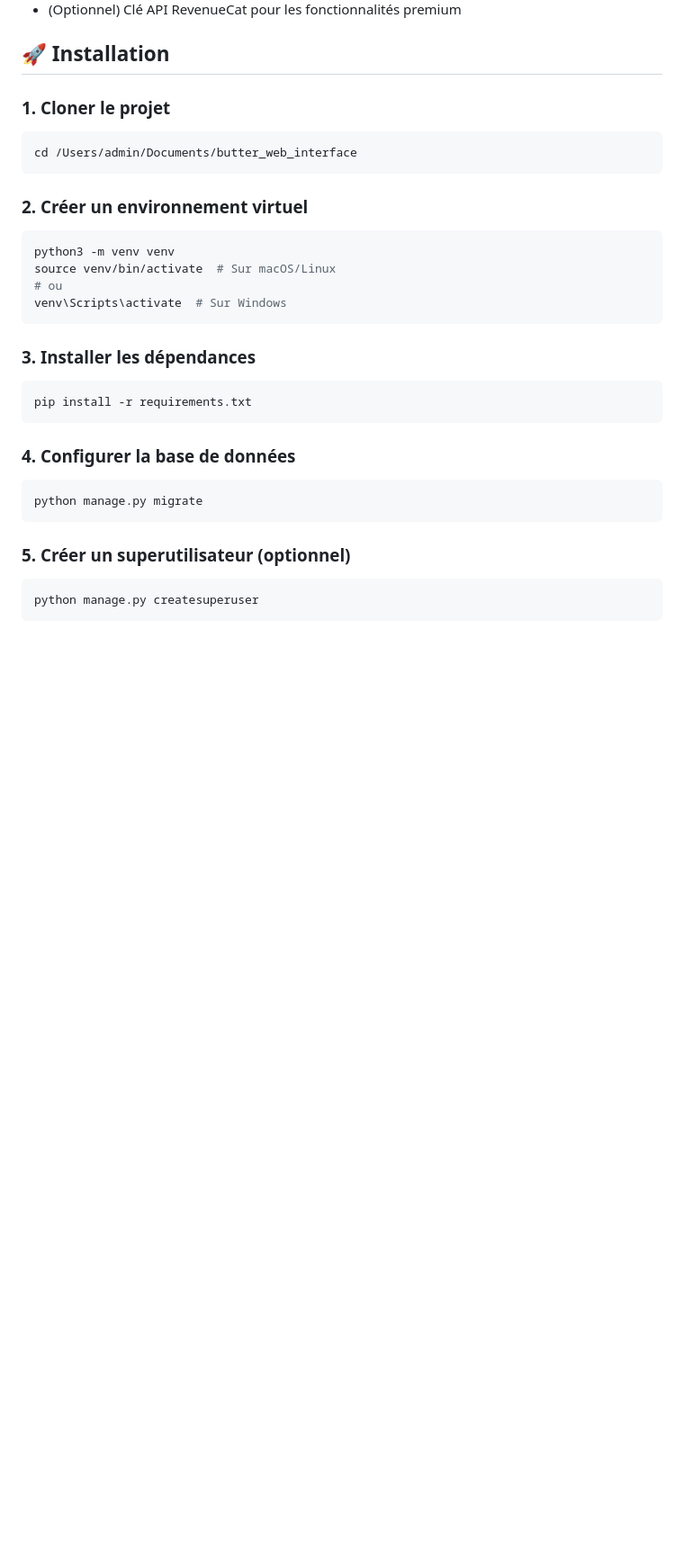
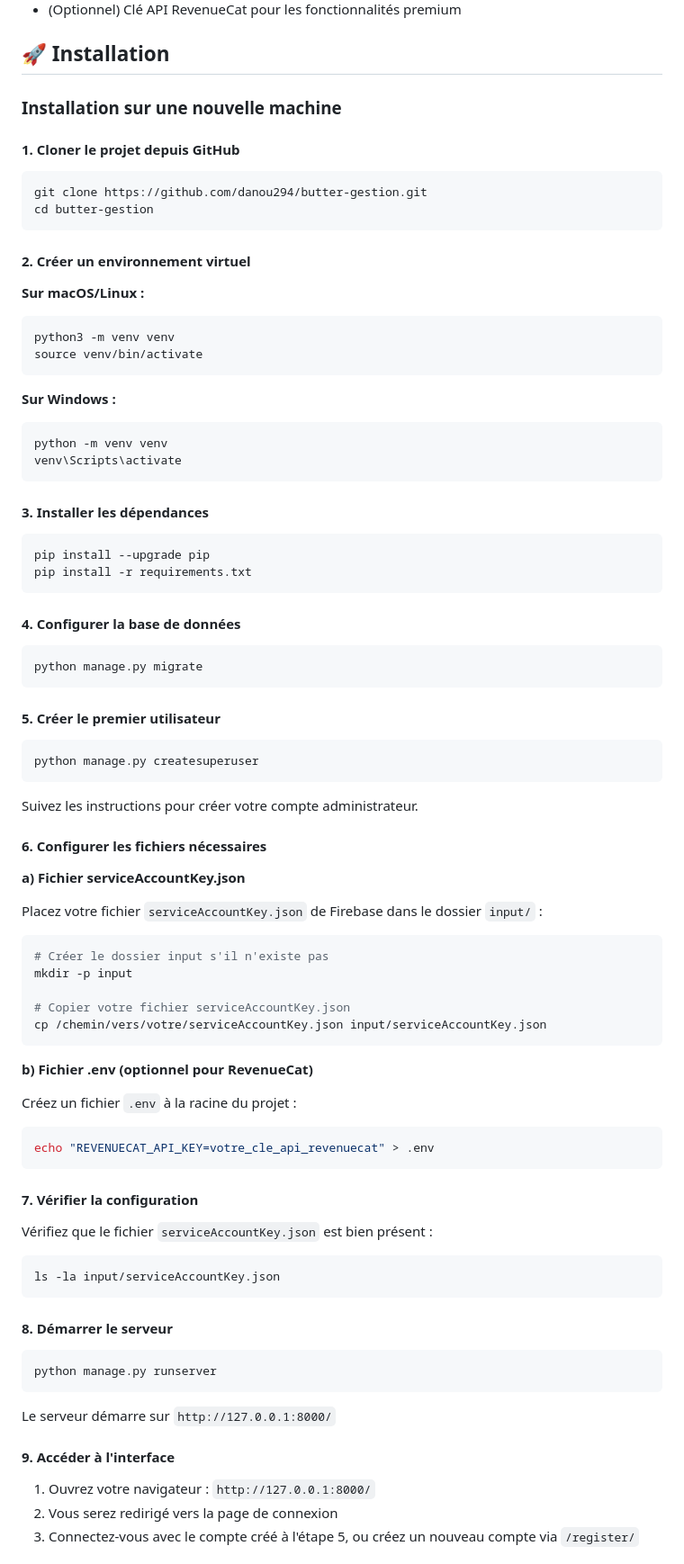
Before and after one commit to danou294/butter-gestion, a Markdown page: README.md, the part around one of its changes. Shown at 90% size. GitHub-like rendering; blank space fills up the shorter version.

Commit message:
Ajout du guide d'installation pour nouvelle machine

````diff
--- a/README.md
+++ b/README.md
@@ -89,34 +89,91 @@ Interface web moderne et complète pour gérer votre application Firebase, inclu
 
 ## 🚀 Installation
 
-### 1. Cloner le projet
+### Installation sur une nouvelle machine
+
+#### 1. Cloner le projet depuis GitHub
 
 ```bash
-cd /Users/admin/Documents/butter_web_interface
+git clone https://github.com/danou294/butter-gestion.git
+cd butter-gestion
 ```
 
-### 2. Créer un environnement virtuel
+#### 2. Créer un environnement virtuel
+
+**Sur macOS/Linux :**
+```bash
+python3 -m venv venv
+source venv/bin/activate
+```
+
+**Sur Windows :**
+```bash
+python -m venv venv
+venv\Scripts\activate
+```
+
+#### 3. Installer les dépendances
 
 ```bash
-python3 -m venv venv
-source venv/bin/activate  # Sur macOS/Linux
-# ou
-venv\Scripts\activate  # Sur Windows
-```
-
-### 3. Installer les dépendances
-
-```bash
+pip install --upgrade pip
 pip install -r requirements.txt
 ```
 
-### 4. Configurer la base de données
+#### 4. Configurer la base de données
 
 ```bash
 python manage.py migrate
 ```
 
-### 5. Créer un superutilisateur (optionnel)
+#### 5. Créer le premier utilisateur
 
 ```bash
 python manage.py createsuperuser
+```
+
+Suivez les instructions pour créer votre compte administrateur.
+
+#### 6. Configurer les fichiers nécessaires
+
+**a) Fichier serviceAccountKey.json**
+
+Placez votre fichier `serviceAccountKey.json` de Firebase dans le dossier `input/` :
+
+```bash
+# Créer le dossier input s'il n'existe pas
+mkdir -p input
+
+# Copier votre fichier serviceAccountKey.json
+cp /chemin/vers/votre/serviceAccountKey.json input/serviceAccountKey.json
+```
+
+**b) Fichier .env (optionnel pour RevenueCat)**
+
+Créez un fichier `.env` à la racine du projet :
+
+```bash
+echo "REVENUECAT_API_KEY=votre_cle_api_revenuecat" > .env
+```
+
+#### 7. Vérifier la configuration
+
+Vérifiez que le fichier `serviceAccountKey.json` est bien présent :
+
+```bash
+ls -la input/serviceAccountKey.json
+```
+
+#### 8. Démarrer le serveur
+
+```bash
+python manage.py runserver
+```
+
+Le serveur démarre sur `http://127.0.0.1:8000/`
+
+#### 9. Accéder à l'interface
+
+1. Ouvrez votre navigateur : `http://127.0.0.1:8000/`
+2. Vous serez redirigé vers la page de connexion
+3. Connectez-vous avec le compte créé à l'étape 5, ou créez un nouveau compte via `/register/`
+
````
Also changed, not shown: other parts of README.md (+77 -4 lines), INSTALLATION.md (added, +200 -0 lines).
